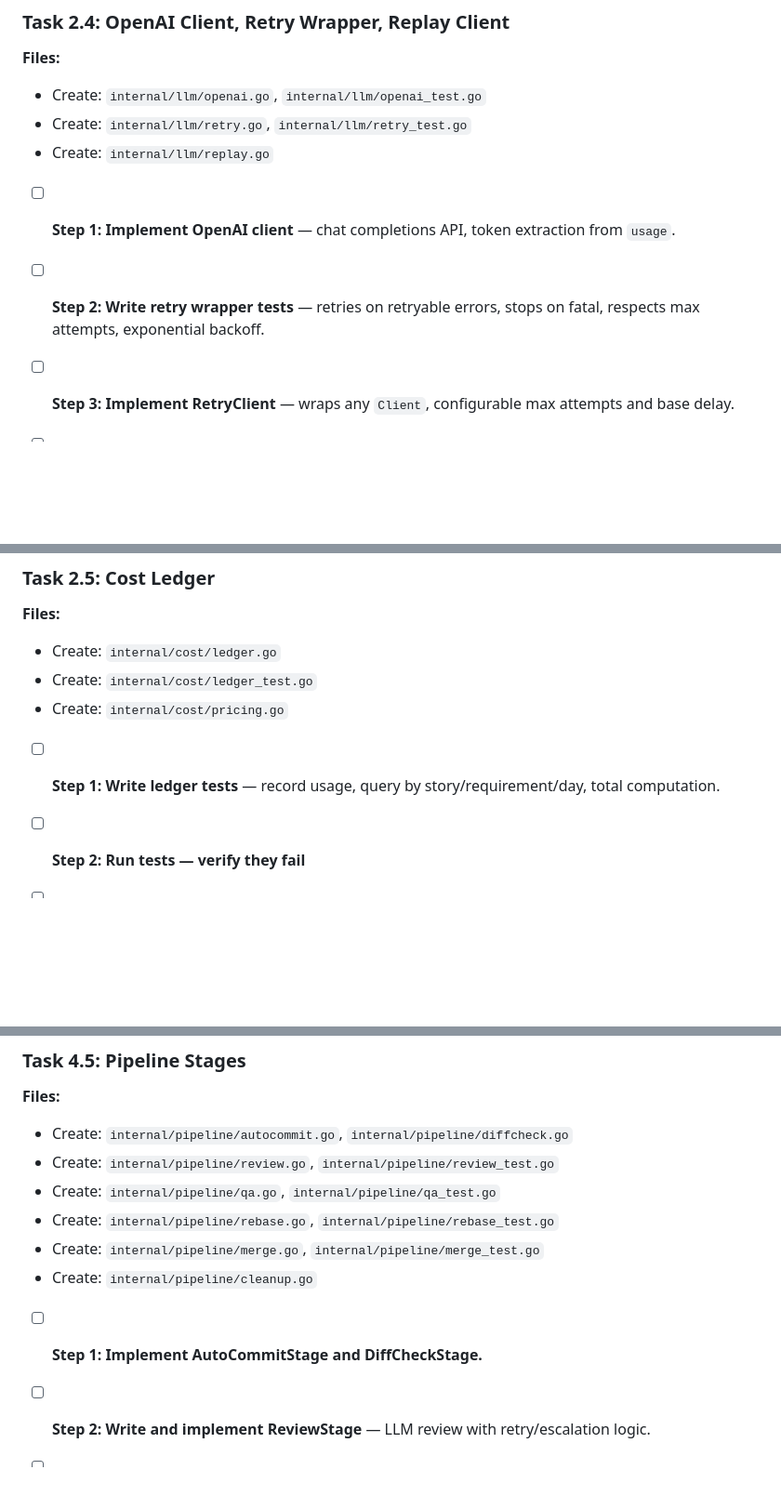
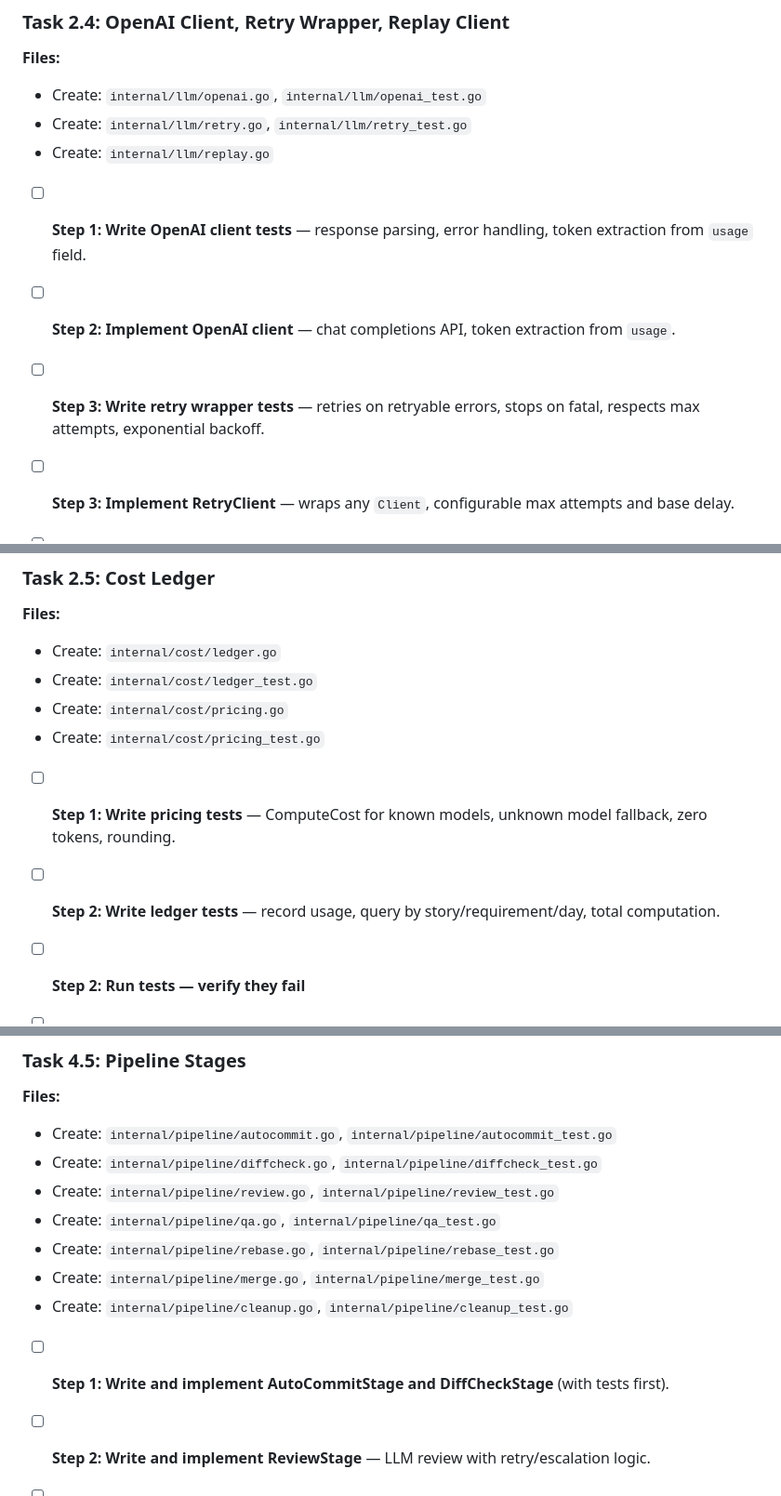
Before and after one commit to tzone85/project-x, a Markdown page: .claude/plans/2026-03-20-project-x-implementation.md, 3 parts joined by grey strips. Shown at 93% size. Drawn GitHub-style; blank space fills up the shorter version.

```diff
--- a/.claude/plans/2026-03-20-project-x-implementation.md
+++ b/.claude/plans/2026-03-20-project-x-implementation.md
@@ -823,9 +841,11 @@ git commit -m "feat: Anthropic API client with token usage extraction"
 - Create: `internal/llm/retry.go`, `internal/llm/retry_test.go`
 - Create: `internal/llm/replay.go`
 
-- [ ] **Step 1: Implement OpenAI client** — chat completions API, token extraction from `usage`.
+- [ ] **Step 1: Write OpenAI client tests** — response parsing, error handling, token extraction from `usage` field.
 
-- [ ] **Step 2: Write retry wrapper tests** — retries on retryable errors, stops on fatal, respects max attempts, exponential backoff.
+- [ ] **Step 2: Implement OpenAI client** — chat completions API, token extraction from `usage`.
+
+- [ ] **Step 3: Write retry wrapper tests** — retries on retryable errors, stops on fatal, respects max attempts, exponential backoff.
 
 - [ ] **Step 3: Implement RetryClient** — wraps any `Client`, configurable max attempts and base delay.
 
@@ -847,8 +867,11 @@ git commit -m "feat: OpenAI client, retry wrapper with backoff, and replay test
 - Create: `internal/cost/ledger.go`
 - Create: `internal/cost/ledger_test.go`
 - Create: `internal/cost/pricing.go`
+- Create: `internal/cost/pricing_test.go`
 
-- [ ] **Step 1: Write ledger tests** — record usage, query by story/requirement/day, total computation.
+- [ ] **Step 1: Write pricing tests** — ComputeCost for known models, unknown model fallback, zero tokens, rounding.
+
+- [ ] **Step 2: Write ledger tests** — record usage, query by story/requirement/day, total computation.
 
 - [ ] **Step 2: Run tests — verify they fail**
 
@@ -1110,14 +1133,15 @@ git commit -m "feat: pipeline stage interface and runner with per-stage retry po
 ### Task 4.5: Pipeline Stages
 
 **Files:**
-- Create: `internal/pipeline/autocommit.go`, `internal/pipeline/diffcheck.go`
+- Create: `internal/pipeline/autocommit.go`, `internal/pipeline/autocommit_test.go`
+- Create: `internal/pipeline/diffcheck.go`, `internal/pipeline/diffcheck_test.go`
 - Create: `internal/pipeline/review.go`, `internal/pipeline/review_test.go`
 - Create: `internal/pipeline/qa.go`, `internal/pipeline/qa_test.go`
 - Create: `internal/pipeline/rebase.go`, `internal/pipeline/rebase_test.go`
 - Create: `internal/pipeline/merge.go`, `internal/pipeline/merge_test.go`
-- Create: `internal/pipeline/cleanup.go`
+- Create: `internal/pipeline/cleanup.go`, `internal/pipeline/cleanup_test.go`
 
-- [ ] **Step 1: Implement AutoCommitStage and DiffCheckStage.**
+- [ ] **Step 1: Write and implement AutoCommitStage and DiffCheckStage** (with tests first).
 
 - [ ] **Step 2: Write and implement ReviewStage** — LLM review with retry/escalation logic.
 
```
Also changed, not shown: other parts of .claude/plans/2026-03-20-project-x-implementation.md (+36 -12 lines).
